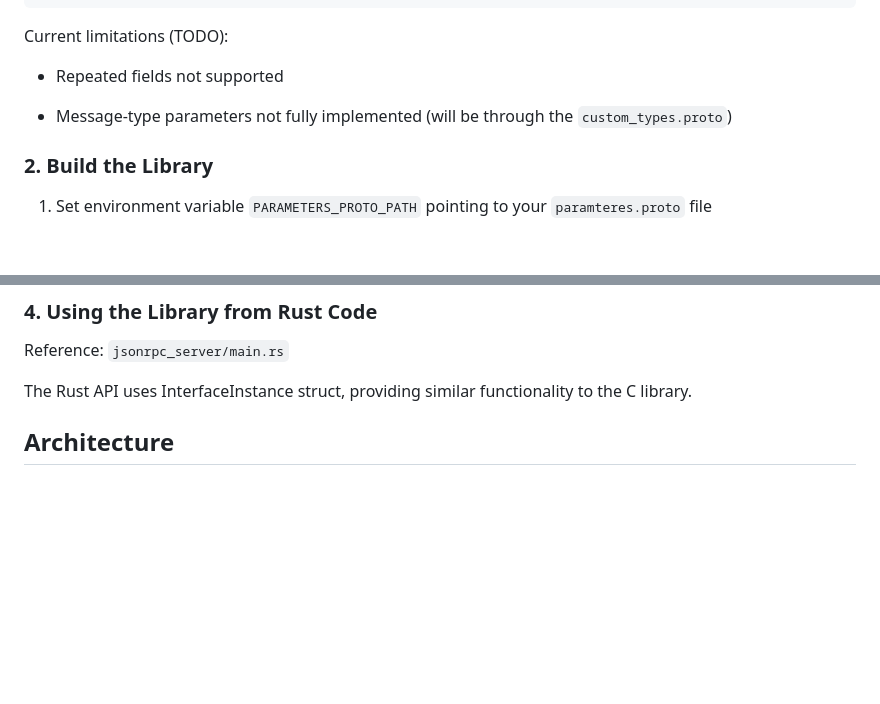
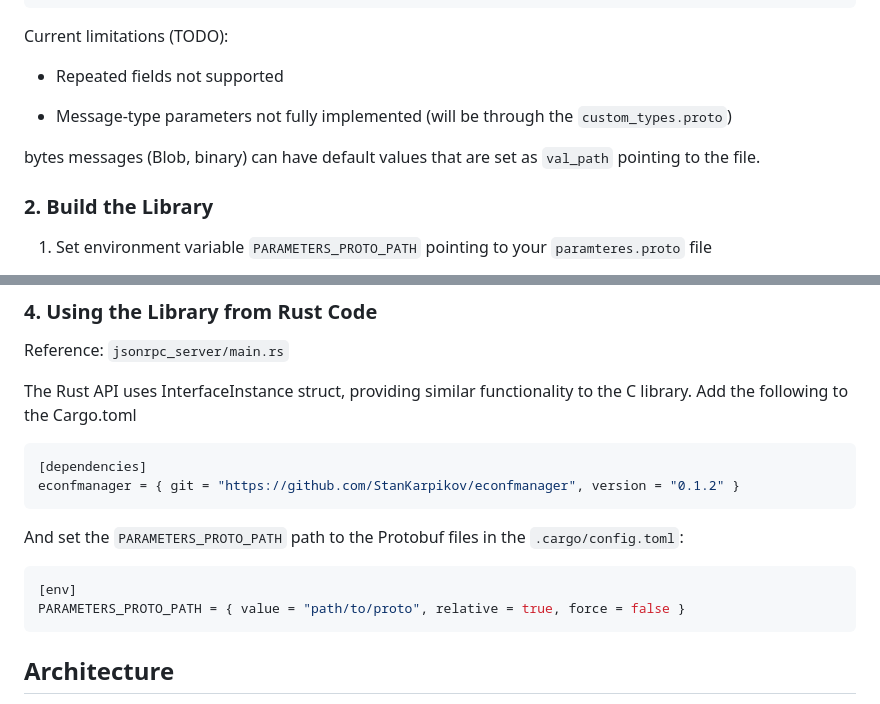
Before and after one commit to StanKarpikov/econfmanager, a Markdown page: README.md, 2 parts joined by grey strips. Rendered like a GitHub page; blank space fills up the shorter version.

````diff
--- a/README.md
+++ b/README.md
@@ -61,6 +61,8 @@ Current limitations (TODO):
 
 - Message-type parameters not fully implemented (will be through the `custom_types.proto`)
 
+bytes messages (Blob, binary) can have default values that are set as `val_path` pointing to the file.
+
 ### 2. Build the Library
 
 1. Set environment variable `PARAMETERS_PROTO_PATH` pointing to your `paramteres.proto` file
@@ -101,7 +103,19 @@ Basic workflow:
 
 Reference: `jsonrpc_server/main.rs`
 
-The Rust API uses InterfaceInstance struct, providing similar functionality to the C library.
+The Rust API uses InterfaceInstance struct, providing similar functionality to the C library. Add the following to the Cargo.toml
+
+```toml
+[dependencies]
+econfmanager = { git = "https://github.com/StanKarpikov/econfmanager", version = "0.1.2" }
+```
+
+And set the `PARAMETERS_PROTO_PATH` path to the Protobuf files in the `.cargo/config.toml`:
+
+```toml
+[env]
+PARAMETERS_PROTO_PATH = { value = "path/to/proto", relative = true, force = false }
+```
 
 ## Architecture
 
````
